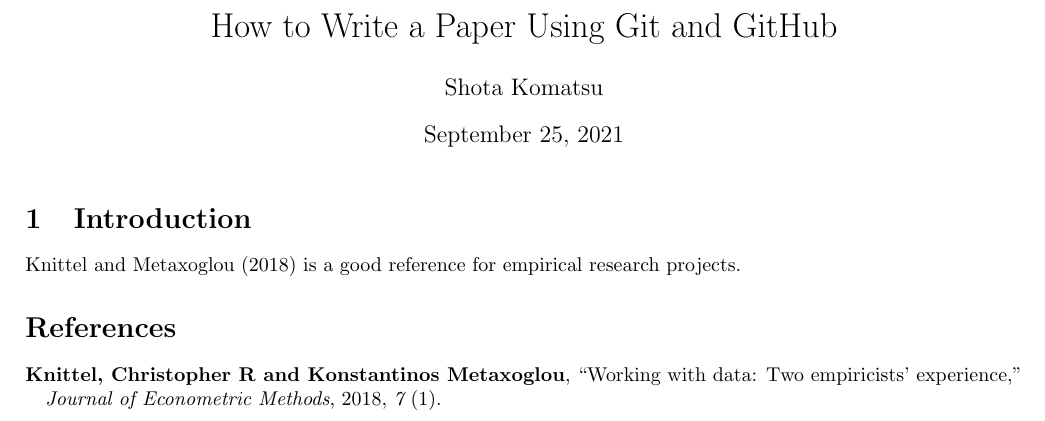
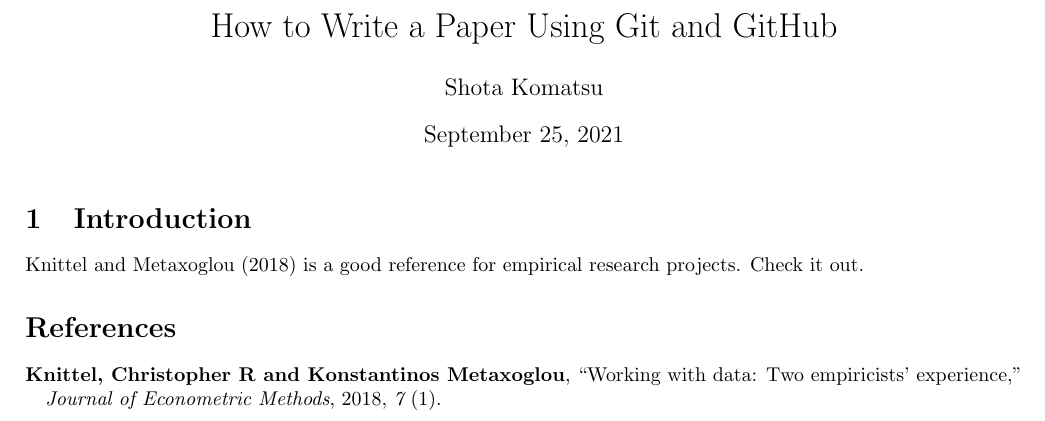
Before and after one commit to komatsuna4747/gitpractice, a LaTeX document (papers/report.tex): part of the page, cut so that both start at the same text. Compiled offline with pdfLaTeX.

Commit message:
Change only report.tex

```diff
--- a/papers/report.tex
+++ b/papers/report.tex
@@ -17,7 +17,7 @@
 
 \section{Introduction}
 
-\citet{knittel2018working} is a good reference for empirical research projects.
+\citet{knittel2018working} is a good reference for empirical research projects. Check it out.
 
 \bibliography{report}
 \bibliographystyle{aer}
```
